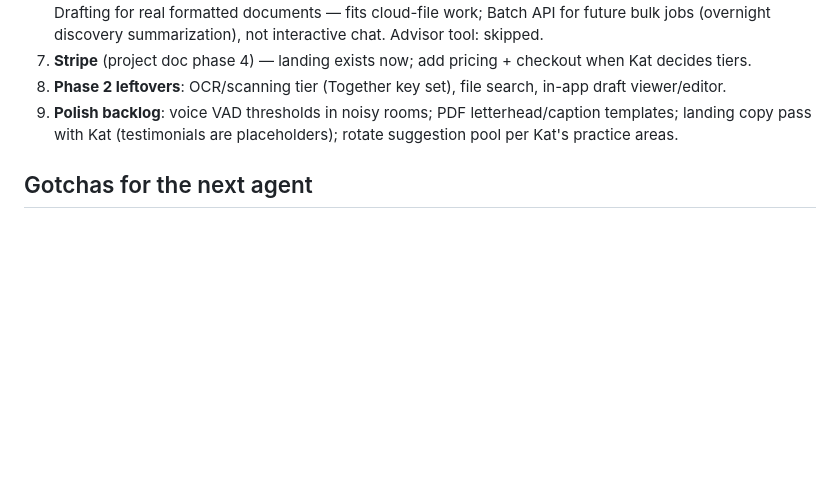
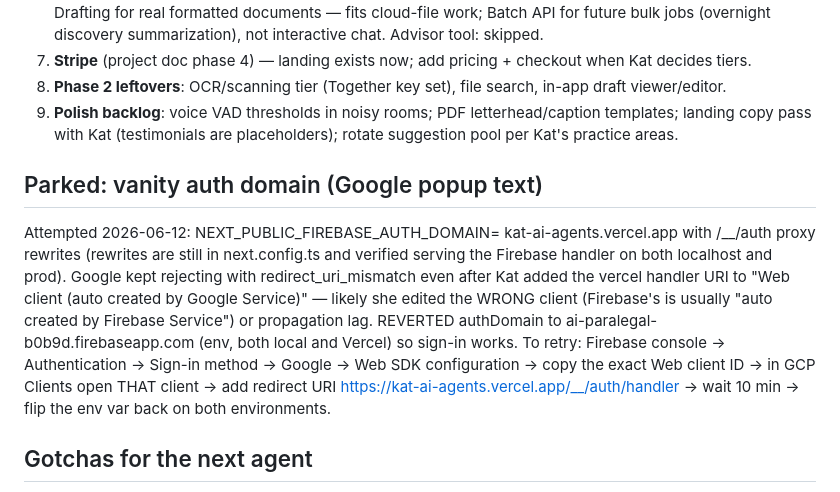
Before and after one commit to 1n1h/Kat-Ai-Agents, a Markdown page: HANDOFF.md, the part around the change. Drawn GitHub-style; blank space fills up the shorter version.

Commit message:
Park vanity auth-domain attempt; document the retry path
Co-Authored-By: Claude Fable 5 <noreply@anthropic.com>

```diff
--- a/HANDOFF.md
+++ b/HANDOFF.md
@@ -135,6 +135,23 @@ Firm-pivot TODO:
    letterhead/caption templates; landing copy pass with Kat (testimonials
    are placeholders); rotate suggestion pool per Kat's practice areas.
 
+## Parked: vanity auth domain (Google popup text)
+
+Attempted 2026-06-12: NEXT_PUBLIC_FIREBASE_AUTH_DOMAIN=
+kat-ai-agents.vercel.app with /__/auth proxy rewrites (rewrites are
+still in next.config.ts and verified serving the Firebase handler on
+both localhost and prod). Google kept rejecting with
+redirect_uri_mismatch even after Kat added the vercel handler URI to
+"Web client (auto created by Google Service)" — likely she edited the
+WRONG client (Firebase's is usually "auto created by Firebase
+Service") or propagation lag. REVERTED authDomain to
+ai-paralegal-b0b9d.firebaseapp.com (env, both local and Vercel) so
+sign-in works. To retry: Firebase console → Authentication →
+Sign-in method → Google → Web SDK configuration → copy the exact Web
+client ID → in GCP Clients open THAT client → add redirect URI
+https://kat-ai-agents.vercel.app/__/auth/handler → wait 10 min →
+flip the env var back on both environments.
+
 ## Gotchas for the next agent
 
 - `npm run build` while `npm run dev` is running breaks the dev server
```
